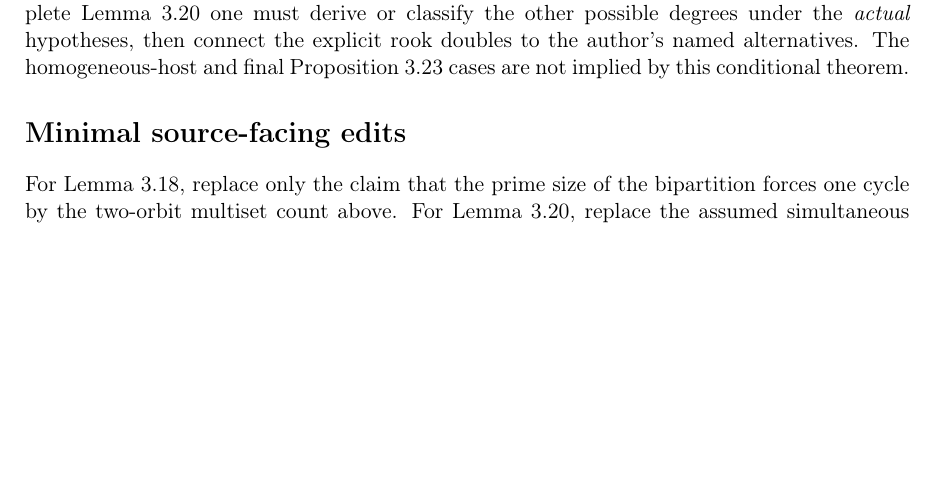
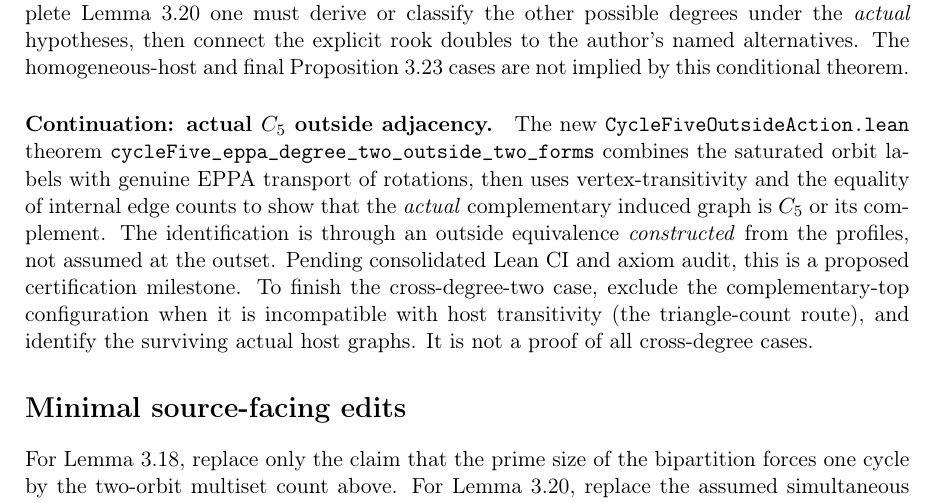
Before and after one commit to janhubicka/EPPA-III, a LaTeX document (validation/section3-exceptional-checkpoint-2026-10-16.tex): part of page 2 of 2, cut so that both start at the same text, the shorter picture padded with empty space. Compiled offline with pdfLaTeX.

Commit message:
Rebase actual C5 outside adjacency classification onto integrated Section 3 proofs

```diff
--- a/validation/section3-exceptional-checkpoint-2026-10-16.tex
+++ b/validation/section3-exceptional-checkpoint-2026-10-16.tex
@@ -95,6 +95,26 @@ alternatives. The homogeneous-host and final
 Proposition~3.23 cases are not implied by this
 conditional theorem.
 
+\paragraph{Continuation: actual \(C_5\) outside adjacency.}
+The new \texttt{CycleFiveOutsideAction.lean} theorem
+\texttt{cycleFive\_eppa\_degree\_two\_outside\_two\_forms}
+combines the saturated orbit labels with genuine
+EPPA transport of rotations, then uses
+vertex-transitivity and the equality of internal
+edge counts to show that the \emph{actual}
+complementary induced graph is \(C_5\) or its
+complement. The identification is through an
+outside equivalence \emph{constructed} from the
+profiles, not assumed at the outset.
+Pending consolidated Lean CI and axiom audit,
+this is a proposed certification milestone.
+To finish the cross-degree-two case, exclude
+the complementary-top configuration when it
+is incompatible with host transitivity (the
+triangle-count route), and identify the
+surviving actual host graphs. It is not a
+proof of all cross-degree cases.
+
 \section*{Minimal source-facing edits}
 For Lemma~3.18, replace only the claim that
 the prime size of the bipartition forces one
```
Also changed, not shown: validation/suggested-corrections.tex (+20 -0 lines), 3 other files.
